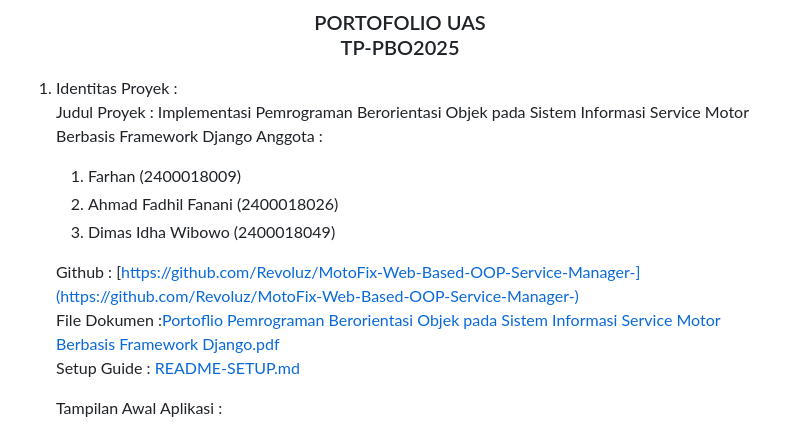
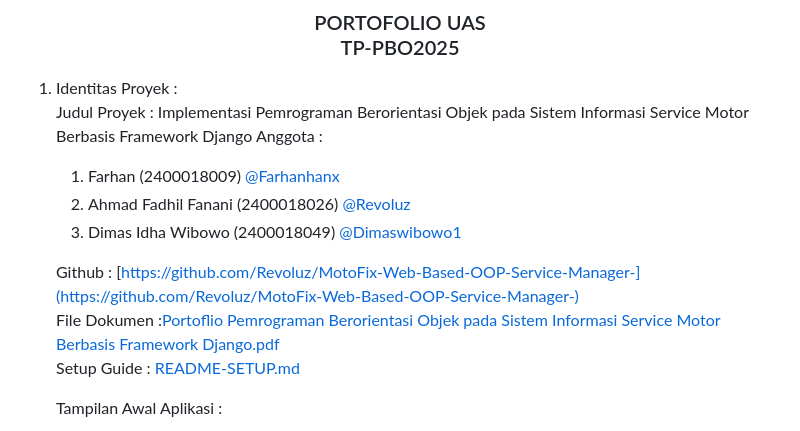
Before and after one commit to Revoluz/MotoFix-Web-Based-OOP-Service-Manager-, a Markdown page: README.md, the part around one of its changes. Rendered like a GitHub page.

Commit message:
fix: Update project members section with GitHub links and correct document path

```diff
--- a/README.md
+++ b/README.md
@@ -9,9 +9,9 @@
 1. Identitas Proyek : <br>
     Judul Proyek : Implementasi Pemrograman Berorientasi Objek pada Sistem Informasi Service Motor Berbasis Framework Django
 Anggota :
-    1. Farhan (2400018009)
-    2. Ahmad Fadhil Fanani (2400018026)
-    3. Dimas Idha Wibowo (2400018049)
+    1. Farhan (2400018009) [@Farhanhanx](https://github.com/Farhanhanx)
+    2. Ahmad Fadhil Fanani (2400018026) [@Revoluz](https://github.com/Revoluz)
+    3. Dimas Idha Wibowo (2400018049) [@Dimaswibowo1](https://github.com/Dimaswibowo1)
 
     Github : [https://github.com/Revoluz/MotoFix-Web-Based-OOP-Service-Manager-](https://github.com/Revoluz/MotoFix-Web-Based-OOP-Service-Manager-)
     <br>
```
Also changed, not shown: other parts of README.md (+1 -1 lines).
